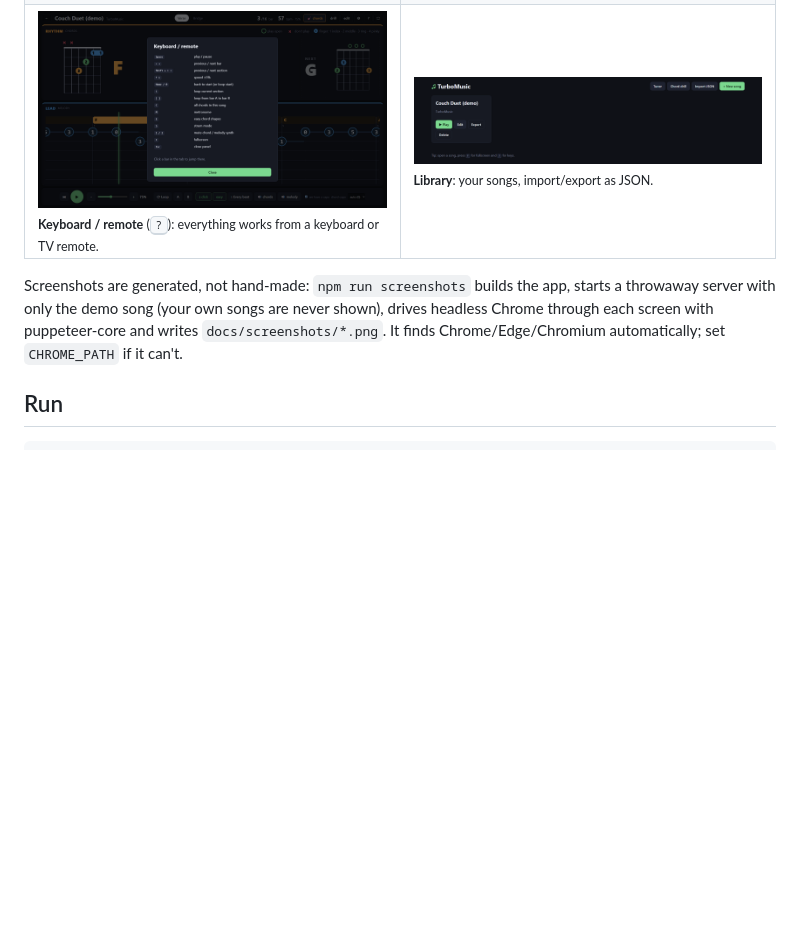
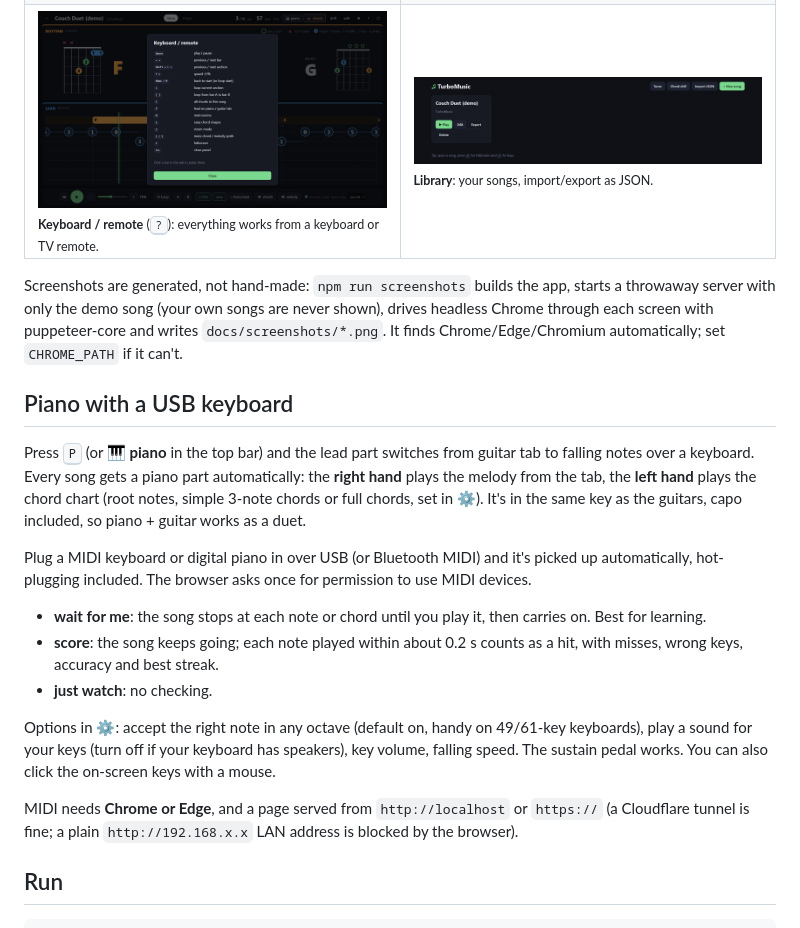
Before and after one commit to TurboWindX/TurboMusic, a Markdown page: README.md, the part around one of its changes. GitHub-like rendering; pictures changed too: docs/screenshots/help.png; blank space fills up the shorter version.

```diff
--- a/README.md
+++ b/README.md
@@ -22,6 +24,20 @@ Learn songs together as a guitar duet. One player follows **chords** (big chord
 </table>
 
 Screenshots are generated, not hand-made: `npm run screenshots` builds the app, starts a throwaway server with only the demo song (your own songs are never shown), drives headless Chrome through each screen with puppeteer-core and writes `docs/screenshots/*.png`. It finds Chrome/Edge/Chromium automatically; set `CHROME_PATH` if it can't.
+
+## Piano with a USB keyboard
+
+Press <kbd>P</kbd> (or **🎹 piano** in the top bar) and the lead part switches from guitar tab to falling notes over a keyboard. Every song gets a piano part automatically: the **right hand** plays the melody from the tab, the **left hand** plays the chord chart (root notes, simple 3-note chords or full chords, set in ⚙). It's in the same key as the guitars, capo included, so piano + guitar works as a duet.
+
+Plug a MIDI keyboard or digital piano in over USB (or Bluetooth MIDI) and it's picked up automatically, hot-plugging included. The browser asks once for permission to use MIDI devices.
+
+- **wait for me**: the song stops at each note or chord until you play it, then carries on. Best for learning.
+- **score**: the song keeps going; each note played within about 0.2 s counts as a hit, with misses, wrong keys, accuracy and best streak.
+- **just watch**: no checking.
+
+Options in ⚙: accept the right note in any octave (default on, handy on 49/61-key keyboards), play a sound for your keys (turn off if your keyboard has speakers), key volume, falling speed. The sustain pedal works. You can also click the on-screen keys with a mouse.
+
+MIDI needs **Chrome or Edge**, and a page served from `http://localhost` or `https://` (a Cloudflare tunnel is fine; a plain `http://192.168.x.x` LAN address is blocked by the browser).
 
 ## Run
 
```
Also changed, not shown: other parts of README.md (+7 -4 lines), docs/screenshots/chord-sheet.png, docs/screenshots/piano.png (added), docs/screenshots/player.png, 11 other files.
